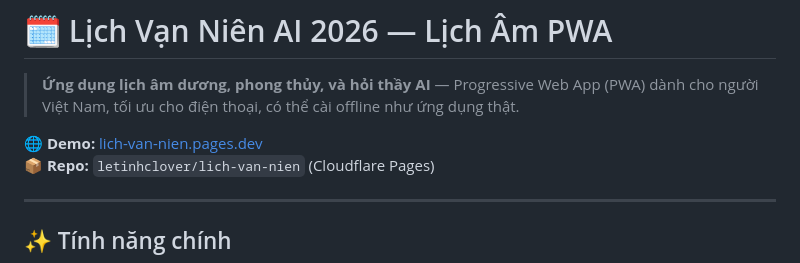
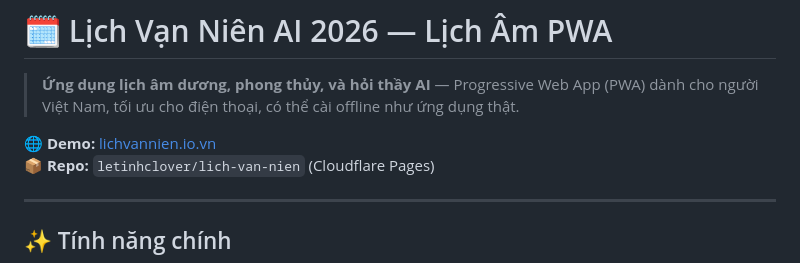
Before and after one commit to letinhclover/lich-van-nien, a Markdown page: README.md, the part around the change. Drawn GitHub-style.

```diff
--- a/README.md
+++ b/README.md
@@ -2,7 +2,7 @@
 
 > **Ứng dụng lịch âm dương, phong thủy, và hỏi thầy AI** — Progressive Web App (PWA) dành cho người Việt Nam, tối ưu cho điện thoại, có thể cài offline như ứng dụng thật.
 
-**🌐 Demo:** [lich-van-nien.pages.dev](https://lich-van-nien.pages.dev)
+**🌐 Demo:** [lichvannien.io.vn](https://lichvannien.io.vn)
 **📦 Repo:** `letinhclover/lich-van-nien` (Cloudflare Pages)
 
 ---
```
